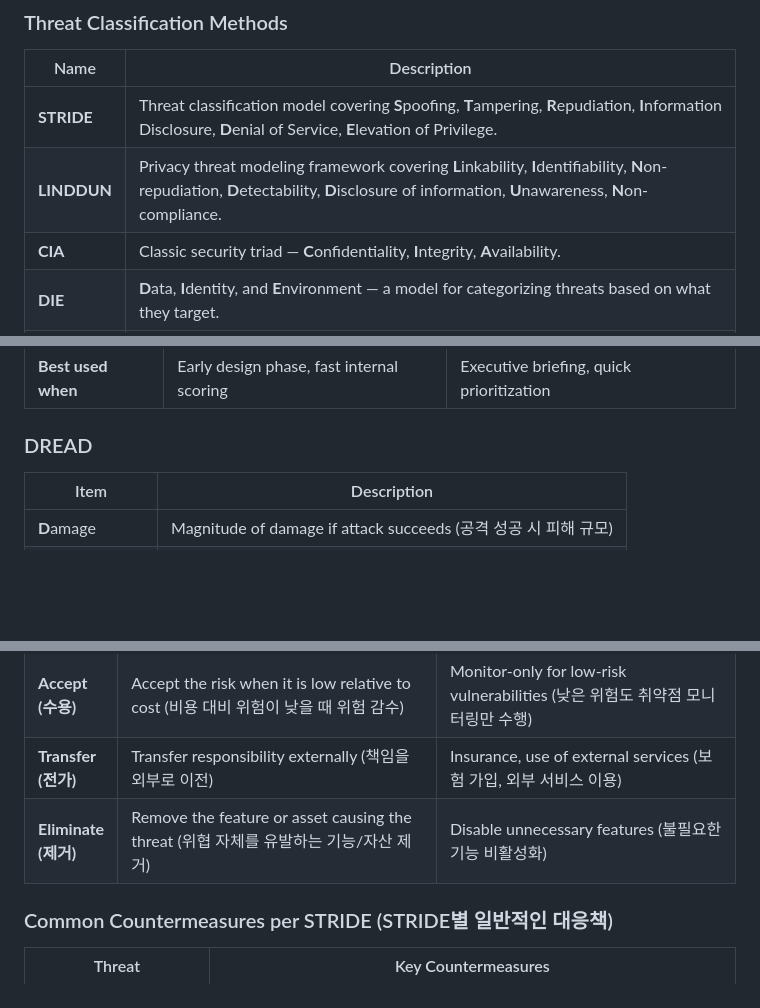
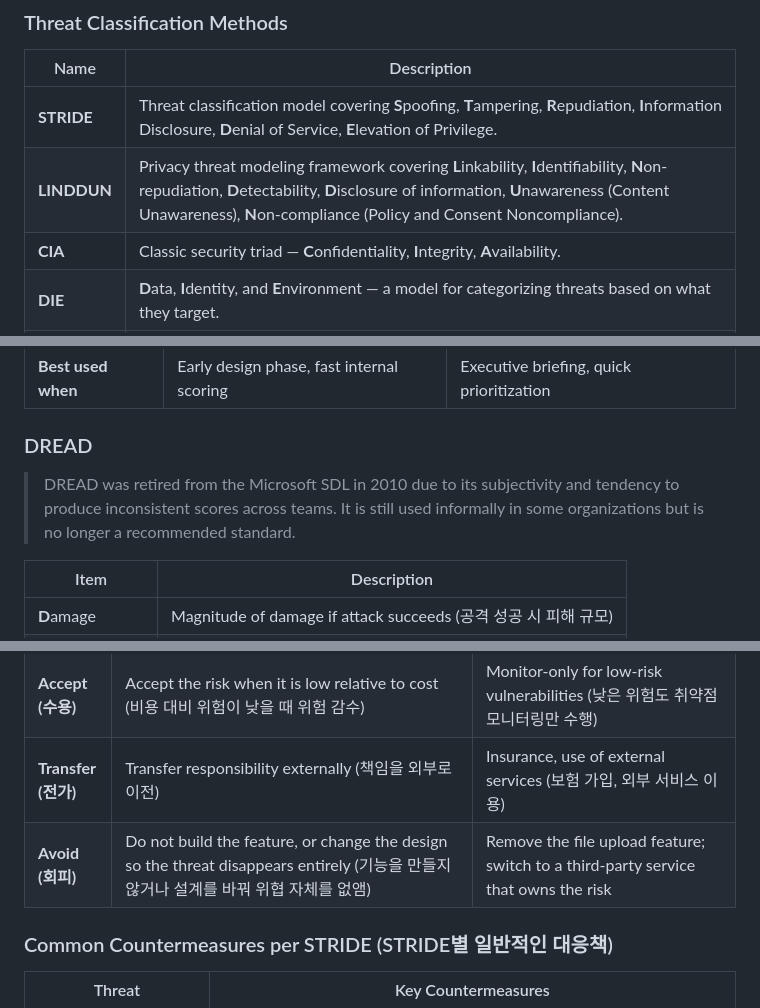
Before and after one commit to ybjeon/research-note, a Markdown page: security/threat-modeling/README.md, 3 parts joined by grey strips. Drawn GitHub-style; blank space fills up the shorter version.

Commit message:
fix: correct inaccuracies in security notes based on reference books
- Rename mitigation strategy Eliminate to Avoid (Shostack Ch.9)
- Expand LINDDUN U and N to full names: Content Unawareness, Policy and Consent Noncompliance (Shostack p.120)
- Add DREAD deprecation note: retired from Microsoft SDL in 2010 (Shostack p.180)
- Update Role definition to include temporal aspect and group distinction (Anderson Ch.1 p.13, Ch.6 p.211)

Co-Authored-By: Claude Sonnet 4.6 <noreply@anthropic.com>

```diff
--- a/security/threat-modeling/README.md
+++ b/security/threat-modeling/README.md
@@ -104,7 +104,7 @@ $$
 | Name | Description |
 |------|------|
 | **STRIDE** | Threat classification model covering **S**poofing, **T**ampering, **R**epudiation, **I**nformation Disclosure, **D**enial of Service, **E**levation of Privilege. |
-| **LINDDUN** | Privacy threat modeling framework covering **L**inkability, **I**dentifiability, **N**on-repudiation, **D**etectability, **D**isclosure of information, **U**nawareness, **N**on-compliance. |
+| **LINDDUN** | Privacy threat modeling framework covering **L**inkability, **I**dentifiability, **N**on-repudiation, **D**etectability, **D**isclosure of information, **U**nawareness (Content Unawareness), **N**on-compliance (Policy and Consent Noncompliance). |
 | **CIA** | Classic security triad — **C**onfidentiality, **I**ntegrity, **A**vailability. |
 | **DIE** | **D**ata, **I**dentity, and **E**nvironment — a model for categorizing threats based on what they target. |
 | **PLOT4ai** | AI-specific threat modeling framework covering **P**rivacy, **L**oss of Control, **O**perational, and **T**rust threats in AI systems. |
@@ -182,6 +182,8 @@ Map findings to controls and compliance requirements (for example, NIST and GDPR
 
 ### DREAD
 
+> DREAD was retired from the Microsoft SDL in 2010 due to its subjectivity and tendency to produce inconsistent scores across teams. It is still used informally in some organizations but is no longer a recommended standard.
+
 | Item | Description|
 |------|------|
 | **D**amage | Magnitude of damage if attack succeeds (공격 성공 시 피해 규모) |
@@ -224,7 +226,7 @@ Choose one of the following four response strategies for each threat:
 | **Mitigate <br> (완화)** | Reduce the likelihood or impact of the threat (위협 발생 가능성 또는 영향 감소) | Input validation, applying encryption (입력 검증, 암호화 적용) |
 | **Accept <br> (수용)** | Accept the risk when it is low relative to cost (비용 대비 위험이 낮을 때 위험 감수) | Monitor-only for low-risk vulnerabilities (낮은 위험도 취약점 모니터링만 수행) |
 | **Transfer <br> (전가)** | Transfer responsibility externally (책임을 외부로 이전) | Insurance, use of external services (보험 가입, 외부 서비스 이용) |
-| **Eliminate <br> (제거)** | Remove the feature or asset causing the threat (위협 자체를 유발하는 기능/자산 제거) | Disable unnecessary features (불필요한 기능 비활성화) |
+| **Avoid <br> (회피)** | Do not build the feature, or change the design so the threat disappears entirely (기능을 만들지 않거나 설계를 바꿔 위협 자체를 없앰) | Remove the file upload feature; switch to a third-party service that owns the risk |
 
 ### Common Countermeasures per STRIDE (STRIDE별 일반적인 대응책)
 
```
Also changed, not shown: security/basic-security.md (+1 -1 lines).
